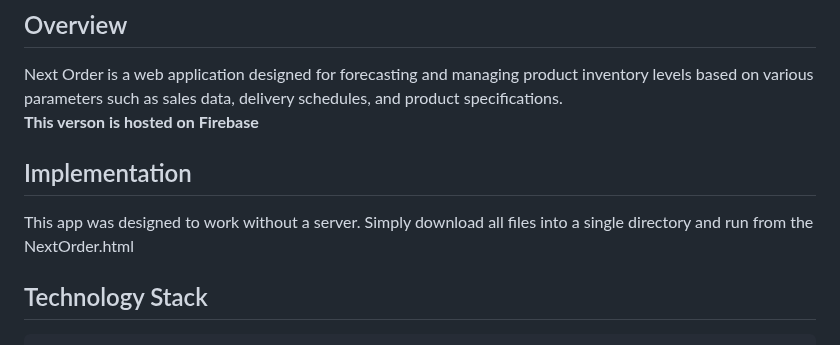
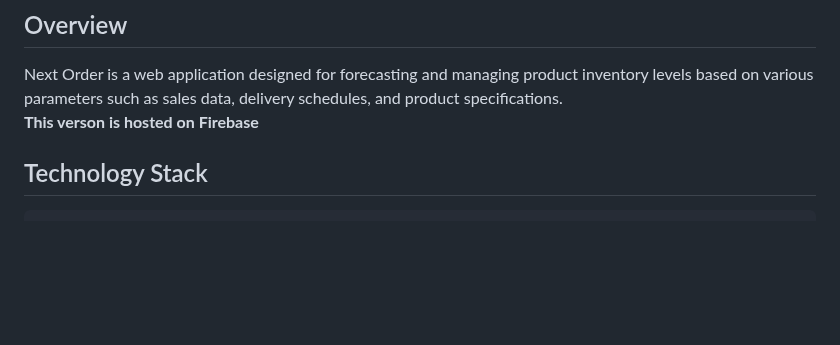
Before and after one commit to Geor9i/N.E.-Advanced, a Markdown page: README.md, the part around the change. Drawn GitHub-style; blank space fills up the shorter version.

```diff
--- a/README.md
+++ b/README.md
@@ -5,10 +5,6 @@
 Next Order is a web application designed for forecasting and managing product inventory levels based on various parameters such as sales data, delivery schedules, and product specifications.
 <br>
 **This verson is hosted on Firebase**
-
-## Implementation
-
-This app was designed to work without a server. Simply download all files into a single directory and run from the NextOrder.html
 
 ## Technology Stack
 
```
